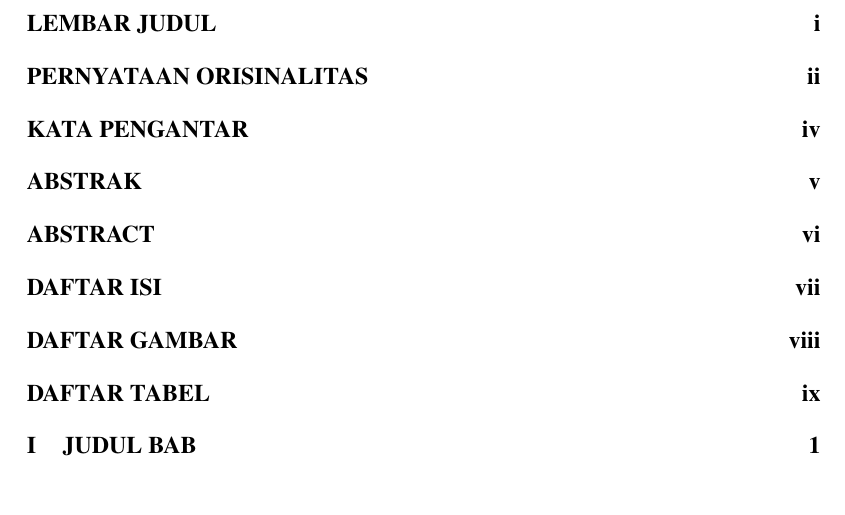
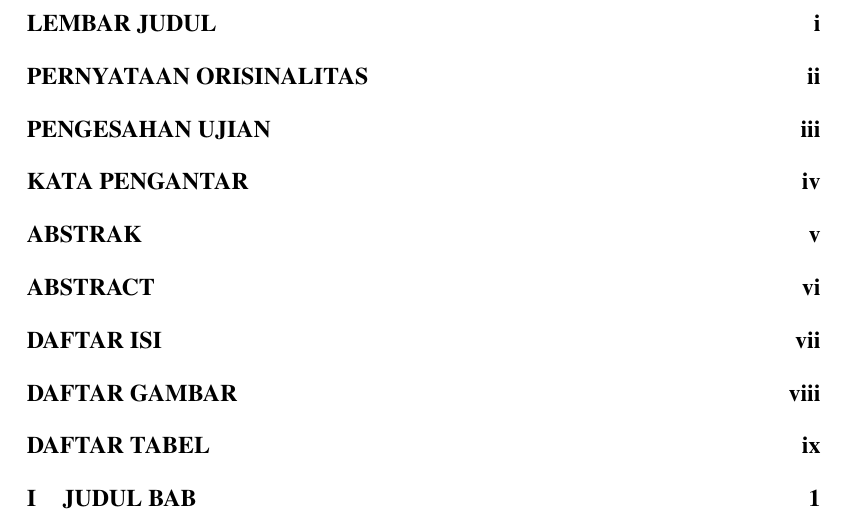
Before and after one commit to mnflshdq/thesis-template, a LaTeX thesis (main.tex, which reads part/frontmatter/validation.tex): part of page 7 of 13, cut so that both start at the same text. Compiled offline with pdfLaTeX.

Commit message:
remove * to add page to toc

```diff
--- a/part/frontmatter/validation.tex
+++ b/part/frontmatter/validation.tex
@@ -1,4 +1,4 @@
-\chapter*{PENGESAHAN UJIAN}
+\chapter{PENGESAHAN UJIAN}
 Skripsi berjudul (Judul skripsi) telah diujikan dalam sidang munaqasyah Fakultas Sains dan Teknologi UIN Syarif Hidayatullah Jakarta pada tanggal 26 September 2018. Skripsi ini telah diterima sebagai salah satu syarat memperoleh gelar Sarjana Sains (S.Si) pada Program Studi Fisika.
 
 \begin{flushright}
```
